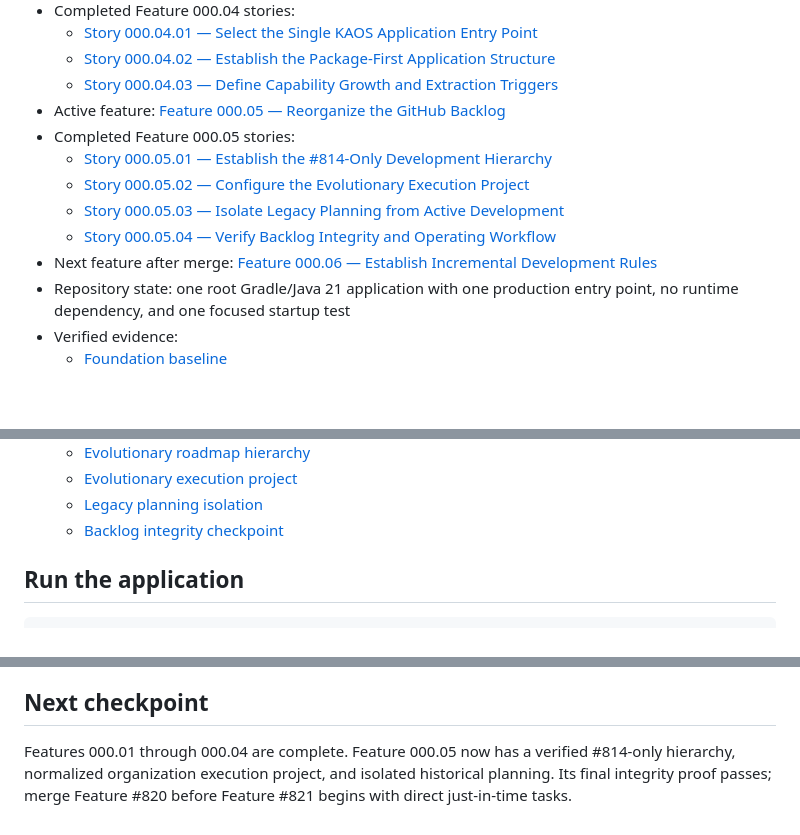
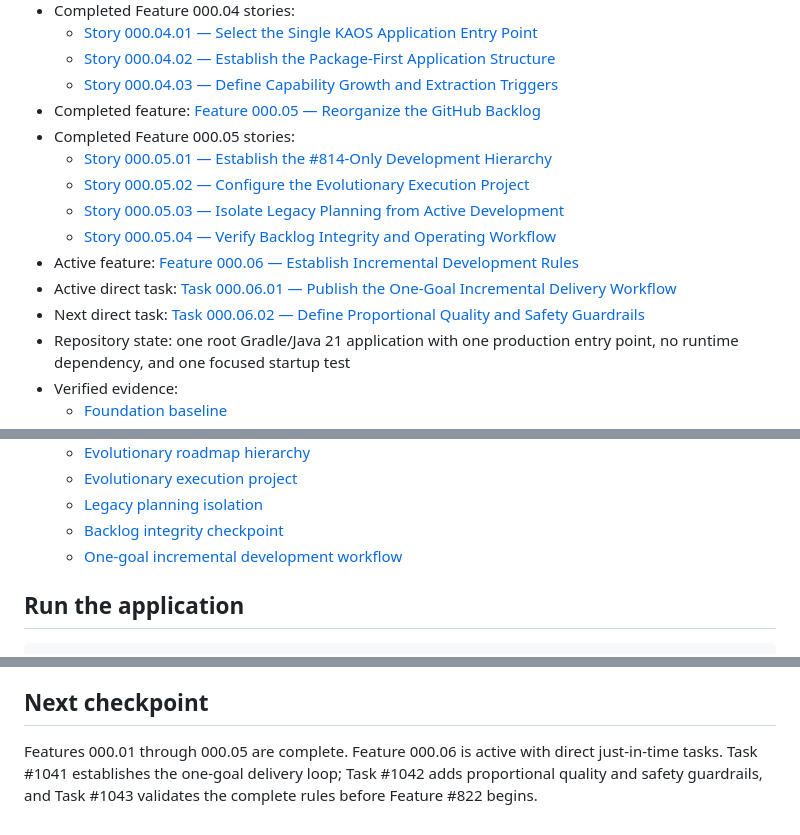
Before and after one commit to karanbabu2110/Intelligent, a Markdown page: README.md, 3 parts joined by grey strips. GitHub-like rendering; blank space fills up the shorter version.

Commit message:
docs(TASK-000.06.01): publish one-goal delivery workflow #1041

```diff
--- a/README.md
+++ b/README.md
@@ -29,13 +29,15 @@ selected for reuse.
   - [Story 000.04.01 — Select the Single KAOS Application Entry Point](https://github.com/karanbabu2110/KAOS/issues/984)
   - [Story 000.04.02 — Establish the Package-First Application Structure](https://github.com/karanbabu2110/KAOS/issues/985)
   - [Story 000.04.03 — Define Capability Growth and Extraction Triggers](https://github.com/karanbabu2110/KAOS/issues/986)
-- Active feature: [Feature 000.05 — Reorganize the GitHub Backlog](https://github.com/karanbabu2110/KAOS/issues/820)
+- Completed feature: [Feature 000.05 — Reorganize the GitHub Backlog](https://github.com/karanbabu2110/KAOS/issues/820)
 - Completed Feature 000.05 stories:
   - [Story 000.05.01 — Establish the #814-Only Development Hierarchy](https://github.com/karanbabu2110/KAOS/issues/987)
   - [Story 000.05.02 — Configure the Evolutionary Execution Project](https://github.com/karanbabu2110/KAOS/issues/988)
   - [Story 000.05.03 — Isolate Legacy Planning from Active Development](https://github.com/karanbabu2110/KAOS/issues/989)
   - [Story 000.05.04 — Verify Backlog Integrity and Operating Workflow](https://github.com/karanbabu2110/KAOS/issues/990)
-- Next feature after merge: [Feature 000.06 — Establish Incremental Development Rules](https://github.com/karanbabu2110/KAOS/issues/821)
+- Active feature: [Feature 000.06 — Establish Incremental Development Rules](https://github.com/karanbabu2110/KAOS/issues/821)
+- Active direct task: [Task 000.06.01 — Publish the One-Goal Incremental Delivery Workflow](https://github.com/karanbabu2110/KAOS/issues/1041)
+- Next direct task: [Task 000.06.02 — Define Proportional Quality and Safety Guardrails](https://github.com/karanbabu2110/KAOS/issues/1042)
 - Repository state: one root Gradle/Java 21 application with one production entry point, no runtime dependency, and one focused startup test
 - Verified evidence:
   - [Foundation baseline](docs/evolution/foundation-baseline.md)
@@ -54,6 +56,7 @@ selected for reuse.
   - [Evolutionary execution project](docs/evolution/execution-project.md)
   - [Legacy planning isolation](docs/evolution/legacy-planning-isolation.md)
   - [Backlog integrity checkpoint](docs/evolution/backlog-integrity-checkpoint.md)
+  - [One-goal incremental development workflow](docs/evolution/incremental-development-workflow.md)
 
 ## Run the application
 
@@ -77,7 +80,7 @@ and documented by the active evolutionary roadmap.
 
 ## Next checkpoint
 
-Features 000.01 through 000.04 are complete. Feature 000.05 now has a verified
-#814-only hierarchy, normalized organization execution project, and isolated
-historical planning. Its final integrity proof passes; merge Feature #820 before
-Feature #821 begins with direct just-in-time tasks.
+Features 000.01 through 000.05 are complete. Feature 000.06 is active with
+direct just-in-time tasks. Task #1041 establishes the one-goal delivery loop;
+Task #1042 adds proportional quality and safety guardrails, and Task #1043
+validates the complete rules before Feature #822 begins.
```
Also changed, not shown: docs/evolution/incremental-development-workflow.md (added, +148 -0 lines).
